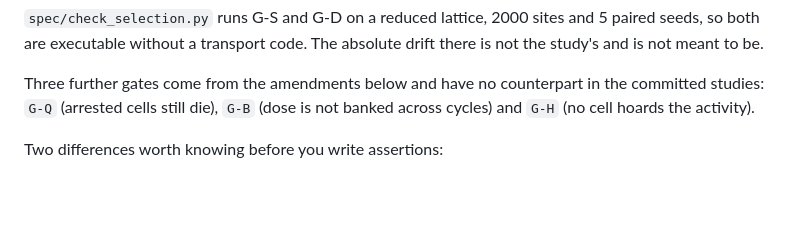
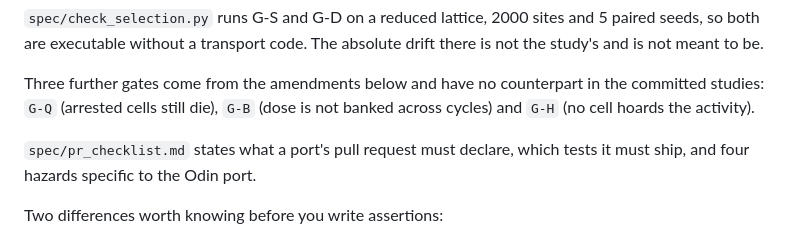
Before and after one commit to aurascoper/PRRT-spatial-CPM, a Markdown page: spec/response_growth_survival.md, the part around the change. Rendered like a GitHub page; blank space fills up the shorter version.

```diff
--- a/spec/response_growth_survival.md
+++ b/spec/response_growth_survival.md
@@ -174,6 +174,9 @@ drift there is not the study's and is not meant to be.
 Three further gates come from the amendments below and have no counterpart in
 the committed studies: `G-Q` (arrested cells still die), `G-B` (dose is not
 banked across cycles) and `G-H` (no cell hoards the activity).
+
+`spec/pr_checklist.md` states what a port's pull request must declare, which
+tests it must ship, and four hazards specific to the Odin port.
 
 Two differences worth knowing before you write assertions:
 
```
Also changed, not shown: README.md (+4 -0 lines), spec/pr_checklist.md (added, +167 -0 lines).
